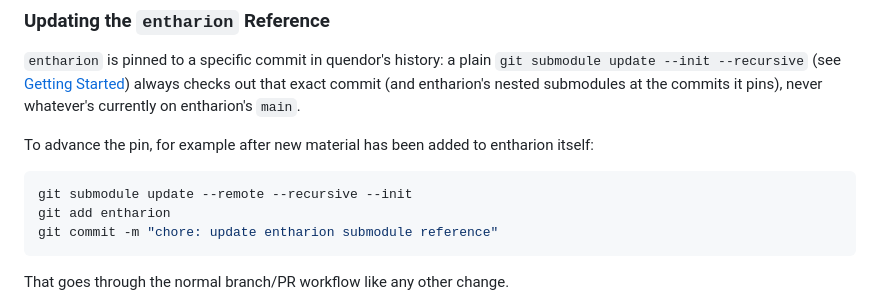
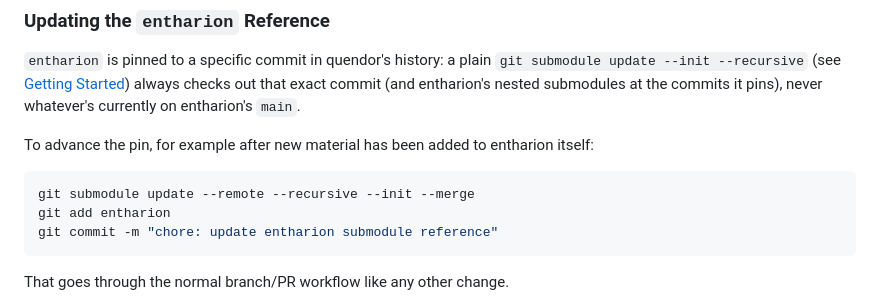
Before and after one commit to jeffnyman/quendor, a Markdown page: README.md, the part around the change. GitHub-like rendering.

````diff
--- a/README.md
+++ b/README.md
@@ -176,7 +176,7 @@ This project uses pnpm catalogs to pin shared dependency versions in one place.
 To advance the pin, for example after new material has been added to entharion itself:
 
 ```bash
-git submodule update --remote --recursive --init
+git submodule update --remote --recursive --init --merge
 git add entharion
 git commit -m "chore: update entharion submodule reference"
 ```
````
